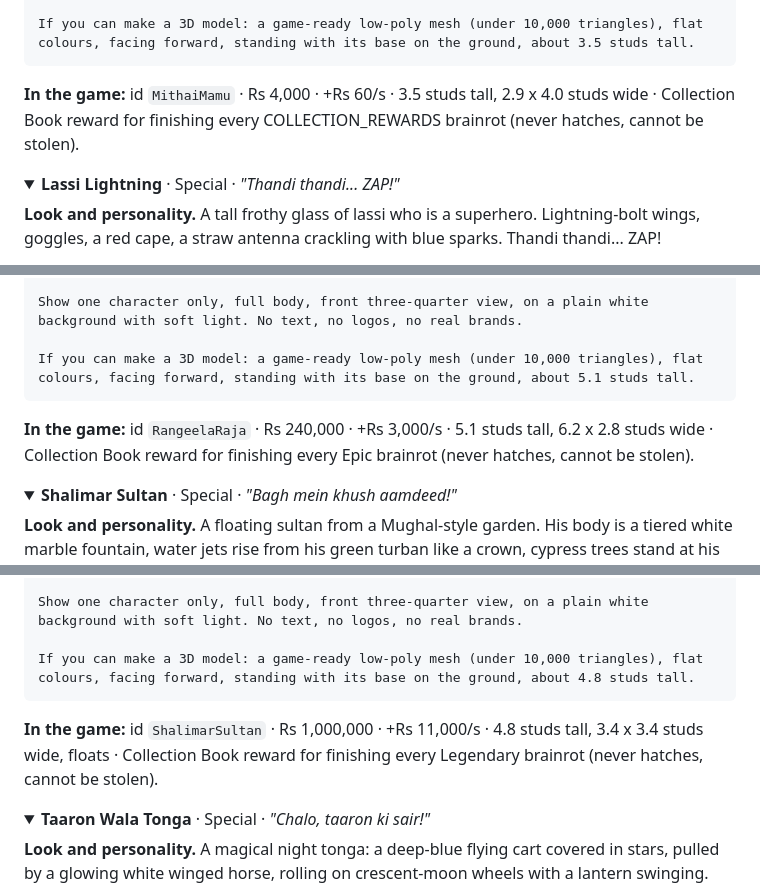
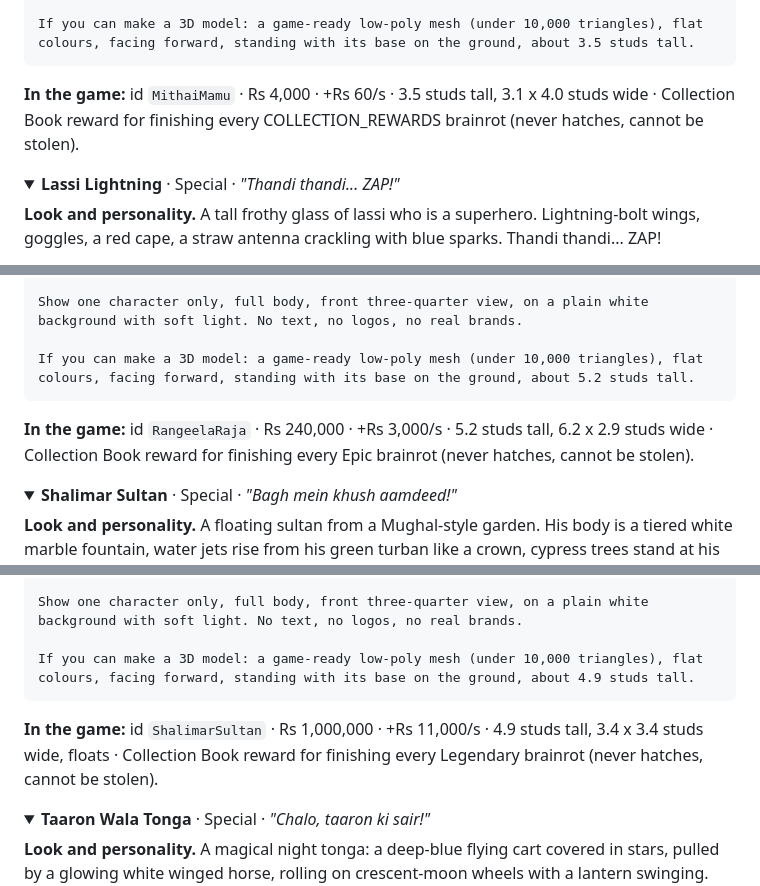
Before and after one commit to Abdullah-0515/Chai-Chaos, a Markdown page: README.md, 3 parts joined by grey strips. GitHub-like rendering; folded sections open.

Commit message:
Restyle the Special brainrots in the map's chunky style
Co-Authored-By: Claude Opus 5.5 <noreply@anthropic.com>
Claude-Session: https://claude.ai/code/session_01QjaburoPzvG5FbpMdY3wW7

````diff
--- a/README.md
+++ b/README.md
@@ -1756,7 +1756,7 @@ Show one character only, full body, front three-quarter view, on a plain white b
 If you can make a 3D model: a game-ready low-poly mesh (under 10,000 triangles), flat colours, facing forward, standing with its base on the ground, about 3.5 studs tall.
 ```
 
-**In the game:** id `MithaiMamu` · Rs 4,000 · +Rs 60/s · 3.5 studs tall, 2.9 x 4.0 studs wide · Collection Book reward for finishing every COLLECTION_REWARDS brainrot (never hatches, cannot be stolen).
+**In the game:** id `MithaiMamu` · Rs 4,000 · +Rs 60/s · 3.5 studs tall, 3.1 x 4.0 studs wide · Collection Book reward for finishing every COLLECTION_REWARDS brainrot (never hatches, cannot be stolen).
 
 </details>
 
@@ -1861,10 +1861,10 @@ Colours: peacock blue #1E5AC8, teal #14A096, crown #F0BE3C, tail red #DC3232, ta
 
 Show one character only, full body, front three-quarter view, on a plain white background with soft light. No text, no logos, no real brands.
 
-If you can make a 3D model: a game-ready low-poly mesh (under 10,000 triangles), flat colours, facing forward, standing with its base on the ground, about 5.1 studs tall.
-```
-
-**In the game:** id `RangeelaRaja` · Rs 240,000 · +Rs 3,000/s · 5.1 studs tall, 6.2 x 2.8 studs wide · Collection Book reward for finishing every Epic brainrot (never hatches, cannot be stolen).
+If you can make a 3D model: a game-ready low-poly mesh (under 10,000 triangles), flat colours, facing forward, standing with its base on the ground, about 5.2 studs tall.
+```
+
+**In the game:** id `RangeelaRaja` · Rs 240,000 · +Rs 3,000/s · 5.2 studs tall, 6.2 x 2.9 studs wide · Collection Book reward for finishing every Epic brainrot (never hatches, cannot be stolen).
 
 </details>
 
@@ -1897,10 +1897,10 @@ Colours: marble #FAFAFA, face #FFF0CD, turban #28A050, turban band #F0BE3C, wate
 
 Show one character only, full body, front three-quarter view, on a plain white background with soft light. No text, no logos, no real brands.
 
-If you can make a 3D model: a game-ready low-poly mesh (under 10,000 triangles), flat colours, facing forward, standing with its base on the ground, about 4.8 studs tall.
-```
-
-**In the game:** id `ShalimarSultan` · Rs 1,000,000 · +Rs 11,000/s · 4.8 studs tall, 3.4 x 3.4 studs wide, floats · Collection Book reward for finishing every Legendary brainrot (never hatches, cannot be stolen).
+If you can make a 3D model: a game-ready low-poly mesh (under 10,000 triangles), flat colours, facing forward, standing with its base on the ground, about 4.9 studs tall.
+```
+
+**In the game:** id `ShalimarSultan` · Rs 1,000,000 · +Rs 11,000/s · 4.9 studs tall, 3.4 x 3.4 studs wide, floats · Collection Book reward for finishing every Legendary brainrot (never hatches, cannot be stolen).
 
 </details>
 
````
Also changed, not shown: other parts of README.md (+2 -2 lines), docs/models/ChowkidarChoocha.jpg (added), docs/models/LassiLightning.jpg (added), docs/models/MithaiMamu.jpg (added), docs/models/RangeelaRaja.jpg (added), docs/models/ShalimarSultan.jpg (added), docs/models/TaaronWalaTonga.jpg (added), 5 other files.
